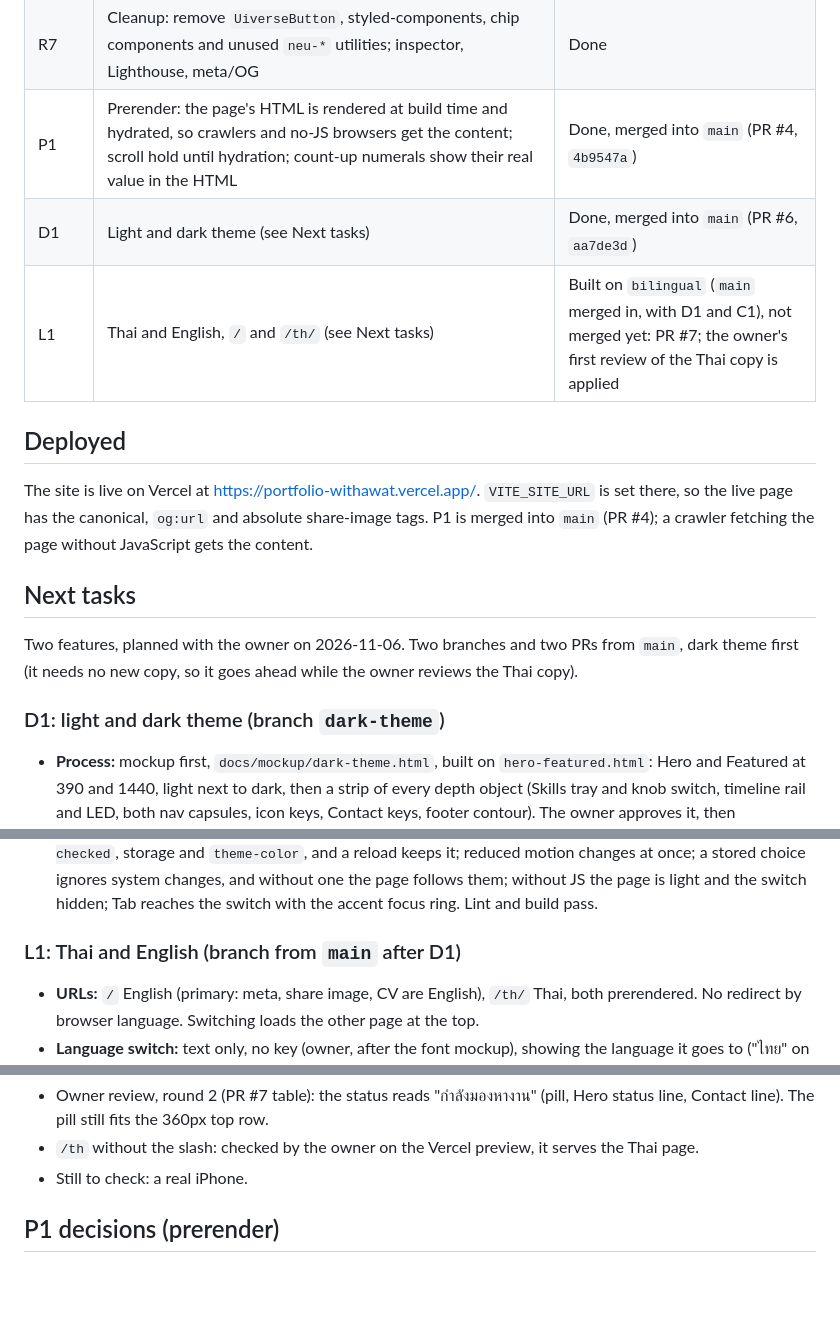
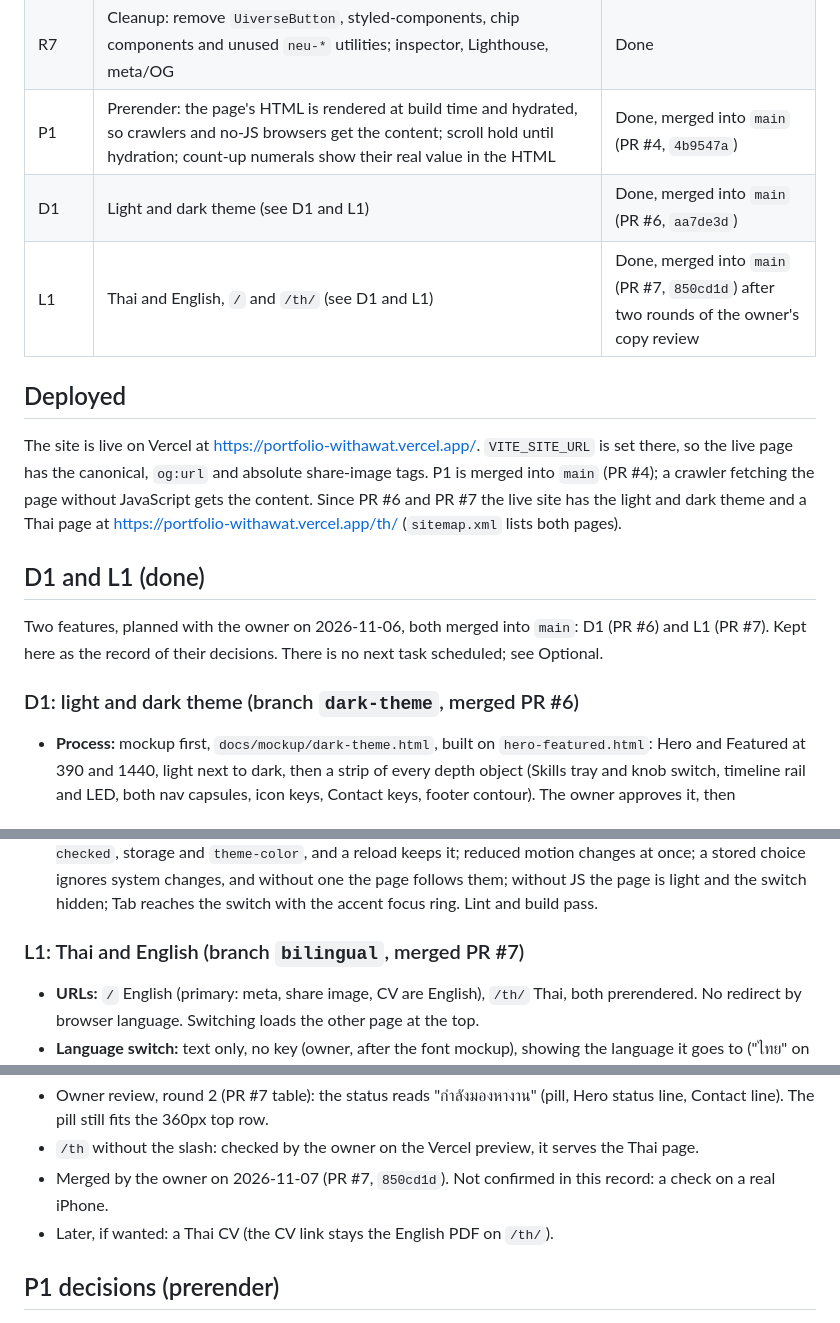
Before and after one commit to WithawatP/portfolio-withawat, a Markdown page: ROADMAP.md, 3 parts joined by grey strips. Drawn GitHub-style; blank space fills up the shorter version.

Commit message:
ROADMAP: L1 merged into main (PR #7)
Co-Authored-By: Claude Opus 5.5 <noreply@anthropic.com>

```diff
--- a/ROADMAP.md
+++ b/ROADMAP.md
@@ -22,18 +22,18 @@ The redesign was built on `redesign-v2`, now merged into `main`. The v2 phases (
 | R6 | Motion: three peaks (hero parallax, device panel entrance, Experience pin + footer waves), Lenis, nav landing points, counting numerals, reduced-motion pass | Done |
 | R7 | Cleanup: remove `UiverseButton`, styled-components, chip components and unused `neu-*` utilities; inspector, Lighthouse, meta/OG | Done |
 | P1 | Prerender: the page's HTML is rendered at build time and hydrated, so crawlers and no-JS browsers get the content; scroll hold until hydration; count-up numerals show their real value in the HTML | Done, merged into `main` (PR #4, `4b9547a`) |
-| D1 | Light and dark theme (see Next tasks) | Done, merged into `main` (PR #6, `aa7de3d`) |
-| L1 | Thai and English, `/` and `/th/` (see Next tasks) | Built on `bilingual` (`main` merged in, with D1 and C1), not merged yet: PR #7; the owner's first review of the Thai copy is applied |
+| D1 | Light and dark theme (see D1 and L1) | Done, merged into `main` (PR #6, `aa7de3d`) |
+| L1 | Thai and English, `/` and `/th/` (see D1 and L1) | Done, merged into `main` (PR #7, `850cd1d`) after two rounds of the owner's copy review |
 
 ## Deployed
 
-The site is live on Vercel at https://portfolio-withawat.vercel.app/. `VITE_SITE_URL` is set there, so the live page has the canonical, `og:url` and absolute share-image tags. P1 is merged into `main` (PR #4); a crawler fetching the page without JavaScript gets the content.
+The site is live on Vercel at https://portfolio-withawat.vercel.app/. `VITE_SITE_URL` is set there, so the live page has the canonical, `og:url` and absolute share-image tags. P1 is merged into `main` (PR #4); a crawler fetching the page without JavaScript gets the content. Since PR #6 and PR #7 the live site has the light and dark theme and a Thai page at https://portfolio-withawat.vercel.app/th/ (`sitemap.xml` lists both pages).
 
-## Next tasks
+## D1 and L1 (done)
 
-Two features, planned with the owner on 2026-11-06. Two branches and two PRs from `main`, dark theme first (it needs no new copy, so it goes ahead while the owner reviews the Thai copy).
+Two features, planned with the owner on 2026-11-06, both merged into `main`: D1 (PR #6) and L1 (PR #7). Kept here as the record of their decisions. There is no next task scheduled; see Optional.
 
-### D1: light and dark theme (branch `dark-theme`)
+### D1: light and dark theme (branch `dark-theme`, merged PR #6)
 
 - **Process:** mockup first, `docs/mockup/dark-theme.html`, built on `hero-featured.html`: Hero and Featured at 390 and 1440, light next to dark, then a strip of every depth object (Skills tray and knob switch, timeline rail and LED, both nav capsules, icon keys, Contact keys, footer contour). The owner approves it, then `design.md` changes, then code.
 - **Reference:** `docs/reference/dark-theme/` (in `.gitignore`: other designers' work, and the repo is public). One image is enough: an otakoyi neumorphism freebie (ground `#292D32`, 18px offset, 20px blur).
@@ -56,7 +56,7 @@ Two features, planned with the owner on 2026-11-06. Two branches and two PRs fro
 - `src/lib/contourTheme.js`: the three contour components give the files' fill and `feFlood` colours tokens as inline styles. The files are untouched; `ContourExperience`'s 0.4/0.65 opacity replacements became the light tokens.
 - Measured on the production build: overflow 0 at 360/390/768/1024/1440 in both themes; page height at 390 is 3950px (unchanged); no console errors or hydration warnings; the click sets the theme, `aria-checked`, storage and `theme-color`, and a reload keeps it; reduced motion changes at once; a stored choice ignores system changes, and without one the page follows them; without JS the page is light and the switch hidden; Tab reaches the switch with the accent focus ring. Lint and build pass.
 
-### L1: Thai and English (branch from `main` after D1)
+### L1: Thai and English (branch `bilingual`, merged PR #7)
 
 - **URLs:** `/` English (primary: meta, share image, CV are English), `/th/` Thai, both prerendered. No redirect by browser language. Switching loads the other page at the top.
 - **Language switch:** text only, no key (owner, after the font mockup), showing the language it goes to ("ไทย" on `/`, "EN" on `/th/`), a link (`hreflang`), just before the theme switch. 15px 700, no white rim (owner, second look). Hover darkens the letters; pressing sinks them.
@@ -84,7 +84,8 @@ Two features, planned with the owner on 2026-11-06. Two branches and two PRs fro
 - Owner review, round 1 (PR #7 table, 2026-11-07): 22 strings changed in `portfolio.th.js`, word for word. The owner prefers the English terms recruiters use where Thai is stiff (remote, hybrid, authentication, frameworks, Soft skills, e-commerce, manual); a few strings are now the same as the English ones. `/th/` title: "วิทวัส ภิระบรรณ์ — Software Developer & QA". "ดูโปรเจกต์ของผม" fits its key at 360px with nothing to spare.
 - Owner review, round 2 (PR #7 table): the status reads "กำลังมองหางาน" (pill, Hero status line, Contact line). The pill still fits the 360px top row.
 - `/th` without the slash: checked by the owner on the Vercel preview, it serves the Thai page.
-- Still to check: a real iPhone.
+- Merged by the owner on 2026-11-07 (PR #7, `850cd1d`). Not confirmed in this record: a check on a real iPhone.
+- Later, if wanted: a Thai CV (the CV link stays the English PDF on `/th/`).
 
 ## P1 decisions (prerender)
 
```
